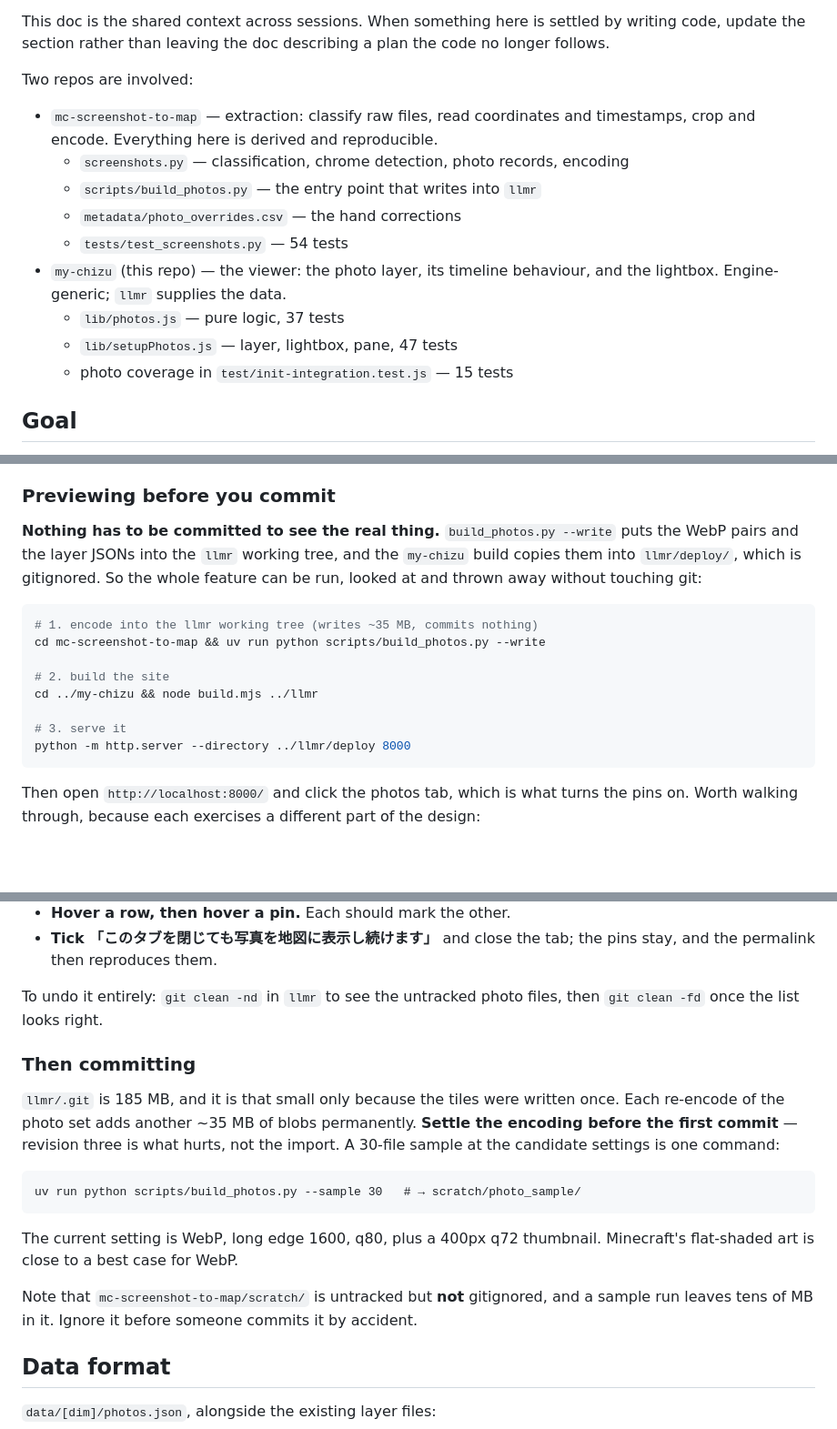
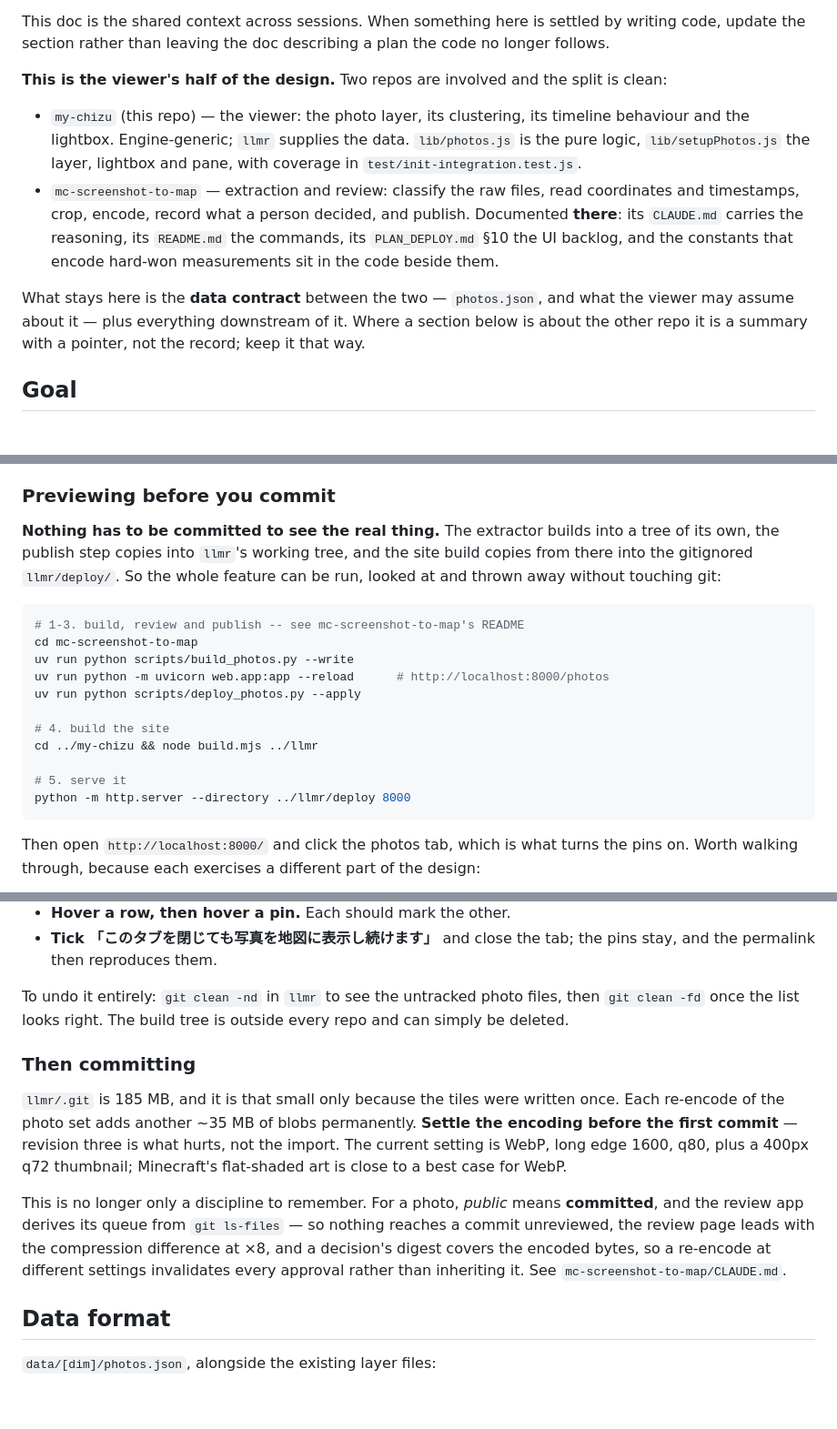
Before and after one commit to oatmeal/my-chizu, a Markdown page: PLAN_PHOTOS.md, 3 parts joined by grey strips. Shown at 91% size. Rendered like a GitHub page; blank space fills up the shorter version.

````diff
--- a/PLAN_PHOTOS.md
+++ b/PLAN_PHOTOS.md
@@ -25,19 +28,23 @@ This doc is the shared context across sessions. When something here is settled
 by writing code, update the section rather than leaving the doc describing a
 plan the code no longer follows.
 
-Two repos are involved:
+**This is the viewer's half of the design.** Two repos are involved and the
+split is clean:
 
-- `mc-screenshot-to-map` — extraction: classify raw files, read coordinates and
-  timestamps, crop and encode. Everything here is derived and reproducible.
-  - `screenshots.py` — classification, chrome detection, photo records, encoding
-  - `scripts/build_photos.py` — the entry point that writes into `llmr`
-  - `metadata/photo_overrides.csv` — the hand corrections
-  - `tests/test_screenshots.py` — 54 tests
-- `my-chizu` (this repo) — the viewer: the photo layer, its timeline behaviour,
-  and the lightbox. Engine-generic; `llmr` supplies the data.
-  - `lib/photos.js` — pure logic, 37 tests
-  - `lib/setupPhotos.js` — layer, lightbox, pane, 47 tests
-  - photo coverage in `test/init-integration.test.js` — 15 tests
+- `my-chizu` (this repo) — the viewer: the photo layer, its clustering, its
+  timeline behaviour and the lightbox. Engine-generic; `llmr` supplies the data.
+  `lib/photos.js` is the pure logic, `lib/setupPhotos.js` the layer, lightbox
+  and pane, with coverage in `test/init-integration.test.js`.
+- `mc-screenshot-to-map` — extraction and review: classify the raw files, read
+  coordinates and timestamps, crop, encode, record what a person decided, and
+  publish. Documented **there**: its `CLAUDE.md` carries the reasoning, its
+  `README.md` the commands, its `PLAN_DEPLOY.md` §10 the UI backlog, and the
+  constants that encode hard-won measurements sit in the code beside them.
+
+What stays here is the **data contract** between the two — `photos.json`, and
+what the viewer may assume about it — plus everything downstream of it. Where a
+section below is about the other repo it is a summary with a pointer, not the
+record; keep it that way.
 
 ## Goal
 
@@ -171,19 +143,22 @@ stays that way; the deploy artifact is the derived WebP.
 
 ### Previewing before you commit
 
-**Nothing has to be committed to see the real thing.** `build_photos.py --write`
-puts the WebP pairs and the layer JSONs into the `llmr` working tree, and the
-`my-chizu` build copies them into `llmr/deploy/`, which is gitignored. So the
-whole feature can be run, looked at and thrown away without touching git:
+**Nothing has to be committed to see the real thing.** The extractor builds into
+a tree of its own, the publish step copies into `llmr`'s working tree, and the
+site build copies from there into the gitignored `llmr/deploy/`. So the whole
+feature can be run, looked at and thrown away without touching git:
 
 ```bash
-# 1. encode into the llmr working tree (writes ~35 MB, commits nothing)
-cd mc-screenshot-to-map && uv run python scripts/build_photos.py --write
+# 1-3. build, review and publish -- see mc-screenshot-to-map's README
+cd mc-screenshot-to-map
+uv run python scripts/build_photos.py --write
+uv run python -m uvicorn web.app:app --reload      # http://localhost:8000/photos
+uv run python scripts/deploy_photos.py --apply
 
-# 2. build the site
+# 4. build the site
 cd ../my-chizu && node build.mjs ../llmr
 
-# 3. serve it
+# 5. serve it
 python -m http.server --directory ../llmr/deploy 8000
 ```
 
@@ -207,25 +182,23 @@ the design:
   pins stay, and the permalink then reproduces them.
 
 To undo it entirely: `git clean -nd` in `llmr` to see the untracked photo files,
-then `git clean -fd` once the list looks right.
+then `git clean -fd` once the list looks right. The build tree is outside every
+repo and can simply be deleted.
 
 ### Then committing
 
 `llmr/.git` is 185 MB, and it is that small only because the tiles were written
 once. Each re-encode of the photo set adds another ~35 MB of blobs permanently.
 **Settle the encoding before the first commit** — revision three is what hurts,
-not the import. A 30-file sample at the candidate settings is one command:
+not the import. The current setting is WebP, long edge 1600, q80, plus a 400px
+q72 thumbnail; Minecraft's flat-shaded art is close to a best case for WebP.
 
-```
-uv run python scripts/build_photos.py --sample 30   # → scratch/photo_sample/
-```
-
-The current setting is WebP, long edge 1600, q80, plus a 400px q72 thumbnail.
-Minecraft's flat-shaded art is close to a best case for WebP.
-
-Note that `mc-screenshot-to-map/scratch/` is untracked but **not** gitignored,
-and a sample run leaves tens of MB in it. Ignore it before someone commits it
-by accident.
+This is no longer only a discipline to remember. For a photo, *public* means
+**committed**, and the review app derives its queue from `git ls-files` — so
+nothing reaches a commit unreviewed, the review page leads with the compression
+difference at ×8, and a decision's digest covers the encoded bytes, so a
+re-encode at different settings invalidates every approval rather than
+inheriting it. See `mc-screenshot-to-map/CLAUDE.md`.
 
 ## Data format
 
````
Also changed, not shown: other parts of PLAN_PHOTOS.md (+100 -158 lines).
